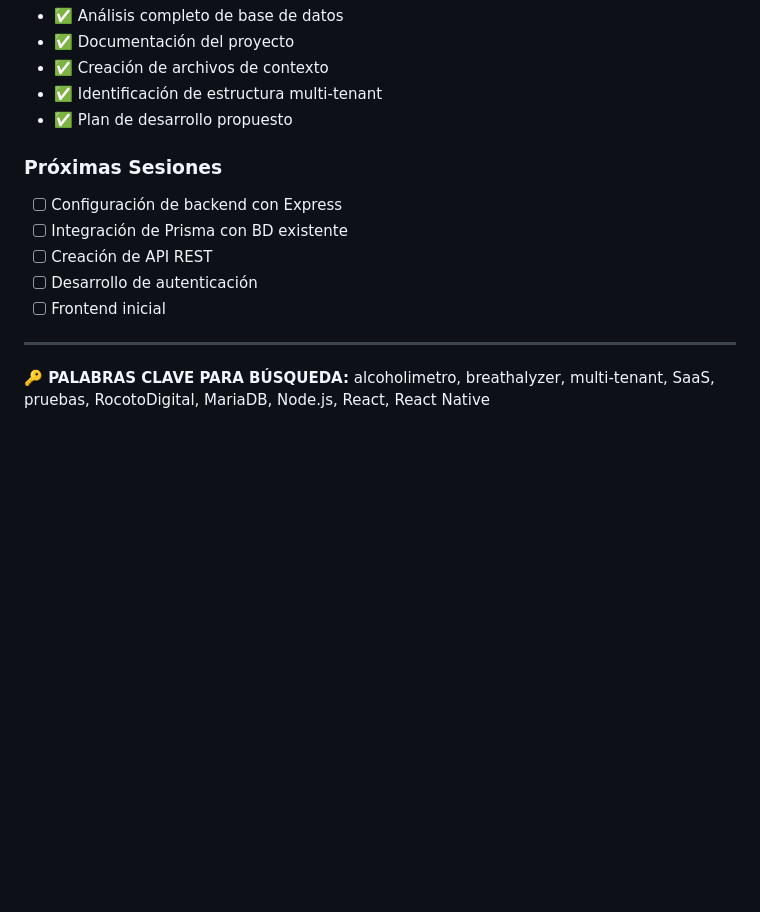
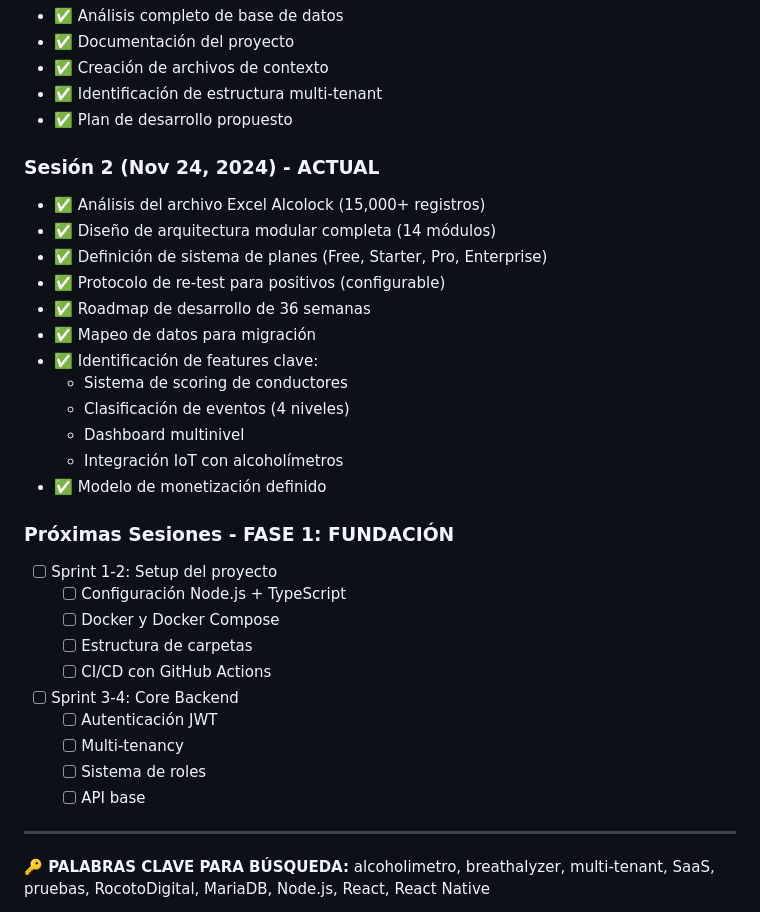
Before and after one commit to rocotodigitalcom-collab/Sistema-Integral-de-Alcoholimetros, a Markdown page: Documentacion/CONTEXTO-PROYECTO-ALCOHOLIMETRO.md, the part around the change. GitHub-like rendering; blank space fills up the shorter version.

```diff
--- a/Documentacion/CONTEXTO-PROYECTO-ALCOHOLIMETRO.md
+++ b/Documentacion/CONTEXTO-PROYECTO-ALCOHOLIMETRO.md
@@ -262,12 +262,31 @@ FIREBASE_CLIENT_EMAIL=
 - ✅ Identificación de estructura multi-tenant
 - ✅ Plan de desarrollo propuesto
 
-### Próximas Sesiones
-- [ ] Configuración de backend con Express
-- [ ] Integración de Prisma con BD existente
-- [ ] Creación de API REST
-- [ ] Desarrollo de autenticación
-- [ ] Frontend inicial
+### Sesión 2 (Nov 24, 2024) - ACTUAL
+- ✅ Análisis del archivo Excel Alcolock (15,000+ registros)
+- ✅ Diseño de arquitectura modular completa (14 módulos)
+- ✅ Definición de sistema de planes (Free, Starter, Pro, Enterprise)
+- ✅ Protocolo de re-test para positivos (configurable)
+- ✅ Roadmap de desarrollo de 36 semanas
+- ✅ Mapeo de datos para migración
+- ✅ Identificación de features clave:
+  - Sistema de scoring de conductores
+  - Clasificación de eventos (4 niveles)
+  - Dashboard multinivel
+  - Integración IoT con alcoholímetros
+- ✅ Modelo de monetización definido
+
+### Próximas Sesiones - FASE 1: FUNDACIÓN
+- [ ] Sprint 1-2: Setup del proyecto
+  - [ ] Configuración Node.js + TypeScript
+  - [ ] Docker y Docker Compose
+  - [ ] Estructura de carpetas
+  - [ ] CI/CD con GitHub Actions
+- [ ] Sprint 3-4: Core Backend
+  - [ ] Autenticación JWT
+  - [ ] Multi-tenancy
+  - [ ] Sistema de roles
+  - [ ] API base
 
 ---
 
```
